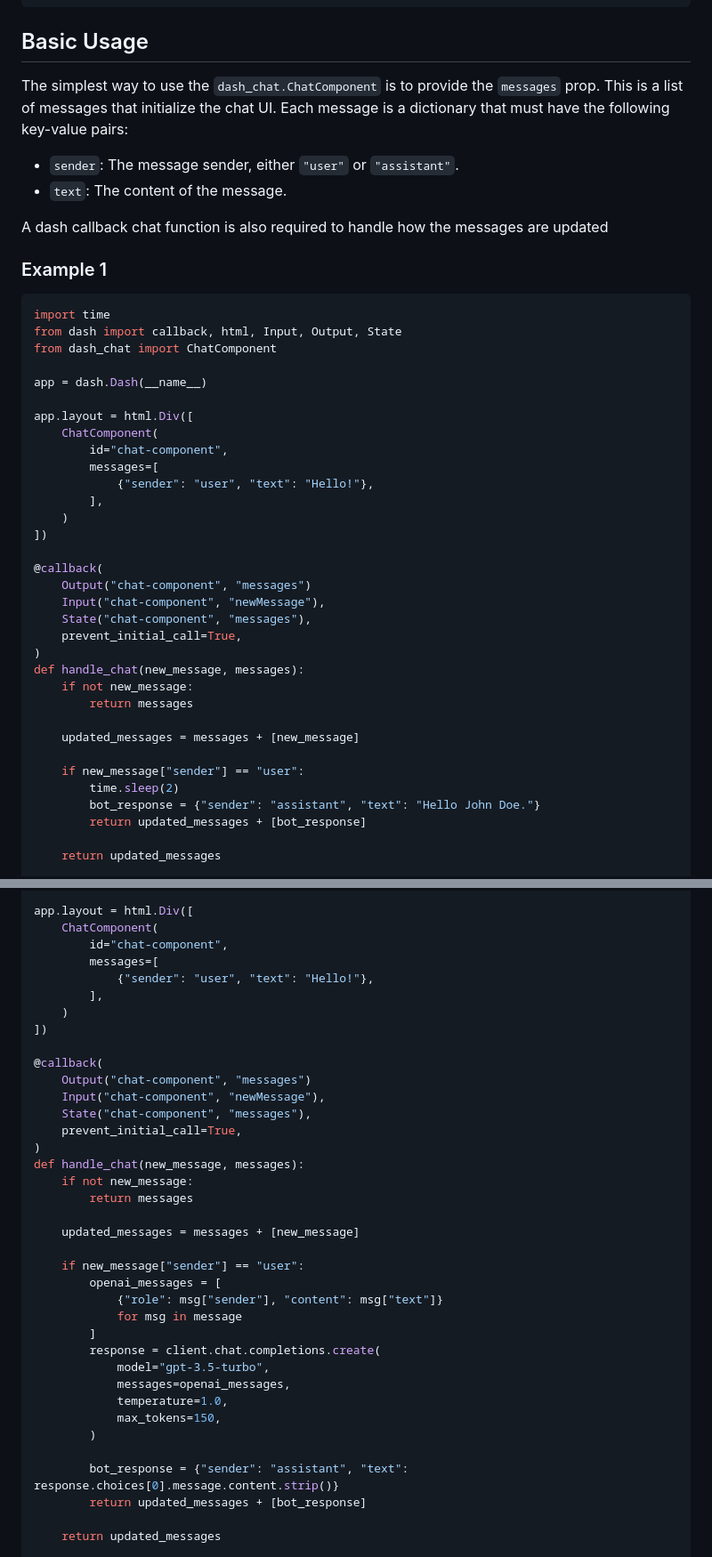
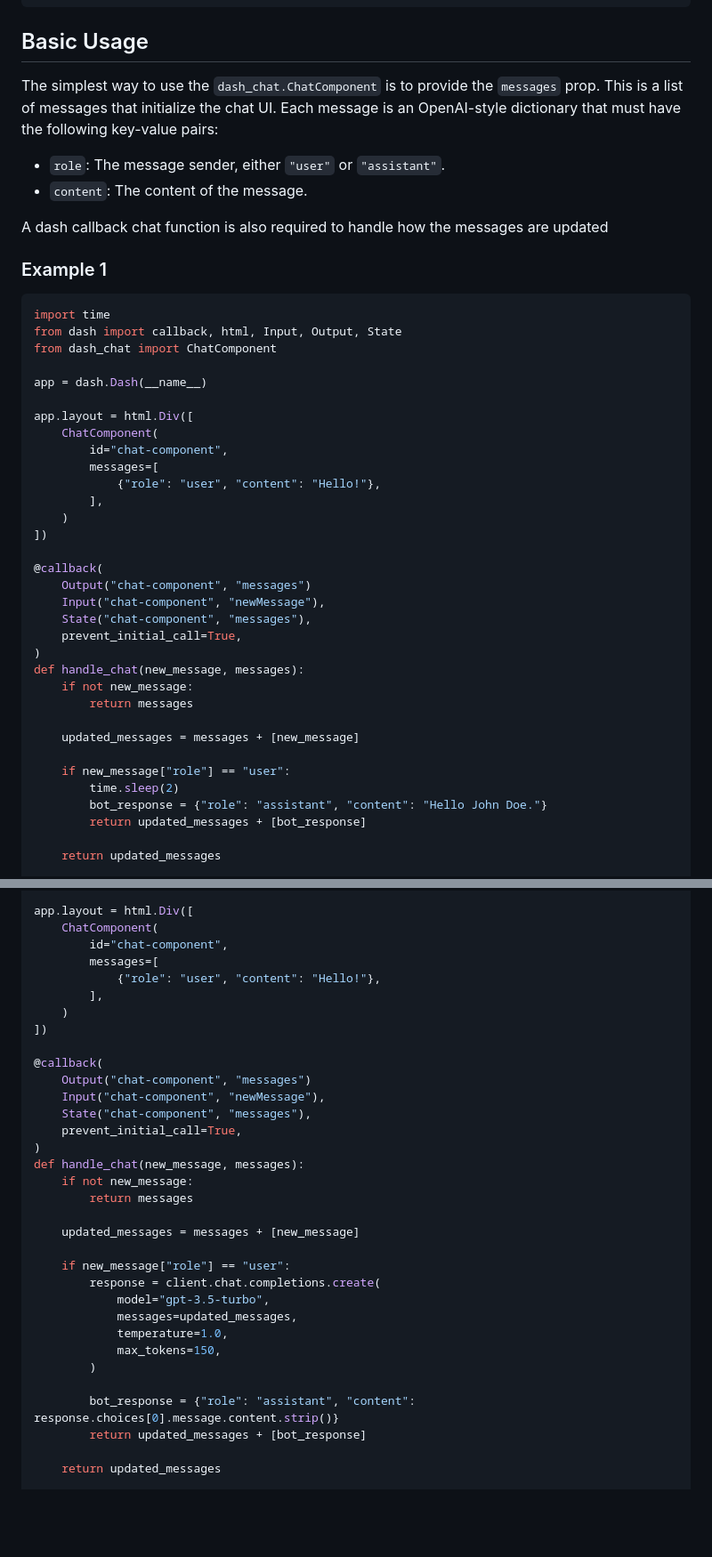
Before and after one commit to gbolly/dash-chat, a Markdown page: README.md, 2 parts joined by grey strips. Shown at 89% size. Rendered like a GitHub page; blank space fills up the shorter version.

Commit message:
Change sender/text keys to role/content
Co-authored-by: Jackson L. Lee <jacksonlunlee@gmail.com>

````diff
--- a/README.md
+++ b/README.md
@@ -24,9 +24,9 @@ $ pip install dash-chat
 ```
 
 ## Basic Usage
-The simplest way to use the `dash_chat.ChatComponent` is to provide the `messages` prop. This is a list of messages that initialize the chat UI. Each message is a dictionary that must have the following key-value pairs:
-- `sender`: The message sender, either `"user"` or `"assistant"`.
-- `text`: The content of the message.
+The simplest way to use the `dash_chat.ChatComponent` is to provide the `messages` prop. This is a list of messages that initialize the chat UI. Each message is an OpenAI-style dictionary that must have the following key-value pairs:
+- `role`: The message sender, either `"user"` or `"assistant"`.
+- `content`: The content of the message.
 
 A dash callback chat function is also required to handle how the messages are updated
 
@@ -43,7 +43,7 @@ app.layout = html.Div([
     ChatComponent(
         id="chat-component",
         messages=[
-            {"sender": "user", "text": "Hello!"},
+            {"role": "user", "content": "Hello!"},
         ],
     )
 ])
@@ -60,9 +60,9 @@ def handle_chat(new_message, messages):
 
     updated_messages = messages + [new_message]
 
-    if new_message["sender"] == "user":
+    if new_message["role"] == "user":
         time.sleep(2)
-        bot_response = {"sender": "assistant", "text": "Hello John Doe."}
+        bot_response = {"role": "assistant", "content": "Hello John Doe."}
         return updated_messages + [bot_response]
 
     return updated_messages
@@ -91,7 +91,7 @@ app.layout = html.Div([
     ChatComponent(
         id="chat-component",
         messages=[
-            {"sender": "user", "text": "Hello!"},
+            {"role": "user", "content": "Hello!"},
         ],
     )
 ])
@@ -108,19 +108,15 @@ def handle_chat(new_message, messages):
 
     updated_messages = messages + [new_message]
 
-    if new_message["sender"] == "user":
-        openai_messages = [
-            {"role": msg["sender"], "content": msg["text"]}
-            for msg in message
-        ]
+    if new_message["role"] == "user":
         response = client.chat.completions.create(
             model="gpt-3.5-turbo",
-            messages=openai_messages,
+            messages=updated_messages,
             temperature=1.0,
             max_tokens=150,
         )
 
-        bot_response = {"sender": "assistant", "text": response.choices[0].message.content.strip()}
+        bot_response = {"role": "assistant", "content": response.choices[0].message.content.strip()}
         return updated_messages + [bot_response]
 
     return updated_messages
````
Also changed, not shown: other parts of README.md (+1 -1 lines).
